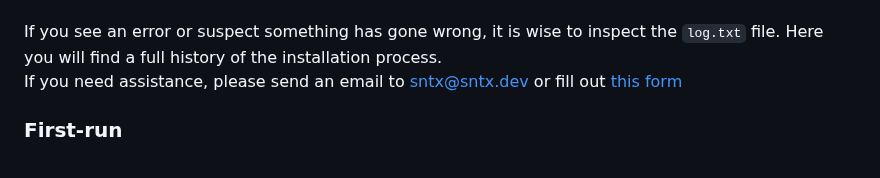
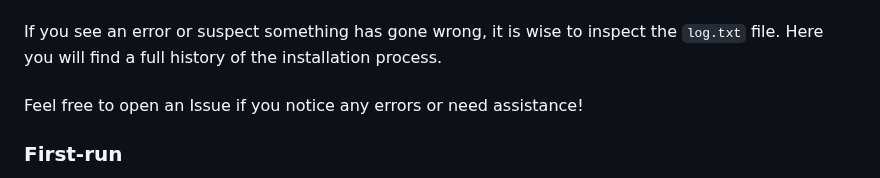
Before and after one commit to syntaxerror019/VigilantBerry-Security, a Markdown page: README.md, the part around the change. Rendered like a GitHub page.

```diff
--- a/README.md
+++ b/README.md
@@ -46,7 +46,8 @@ This whole project, including the installer is open source. Everything is in the
 If you see an error or suspect something has gone wrong, it is wise to inspect the `log.txt` file.
 Here you will find a full history of the installation process.
 <br>
-If you need assistance, please send an email to sntx@sntx.dev or fill out <a href="https://report.sntx.dev/error?url=(not%20applicable)&code=(not%20applicable)">this form</a>
+<br>
+Feel free to open an Issue if you notice any errors or need assistance!
 
 ### First-run
 To run the software, you must first navigate to the cloned repository folder.
```
